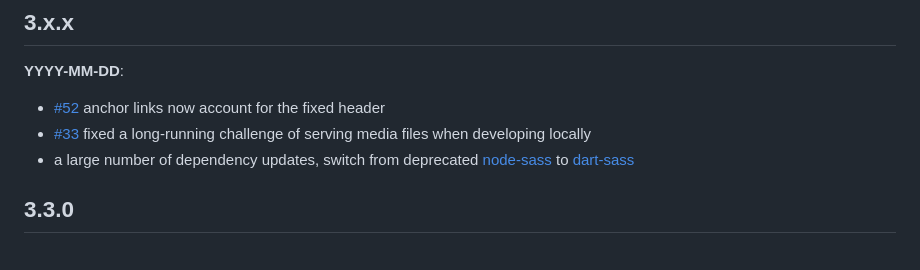
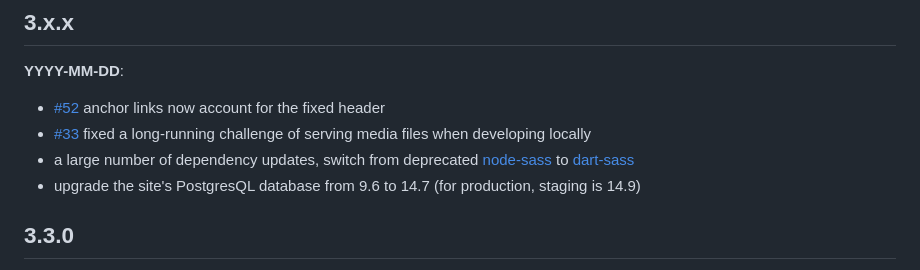
Before and after one commit to cca/libraries_wagtail, a Markdown page: docs/CHANGELOG.md, the part around the change. Rendered like a GitHub page.

Commit message:
changelog: postgres note

```diff
--- a/docs/CHANGELOG.md
+++ b/docs/CHANGELOG.md
@@ -7,6 +7,7 @@
 - [#52](https://gitlab.com/california-college-of-the-arts/libraries.cca.edu/-/issues/52) anchor links now account for the fixed header
 - [#33](https://gitlab.com/california-college-of-the-arts/libraries.cca.edu/-/issues/33) fixed a long-running challenge of serving media files when developing locally
 - a large number of dependency updates, switch from deprecated [node-sass](https://www.npmjs.com/package/node-sass) to [dart-sass](https://www.npmjs.com/package/sass)
+- upgrade the site's PostgresQL database from 9.6 to 14.7 (for production, staging is 14.9)
 
 ## 3.3.0
 
```
